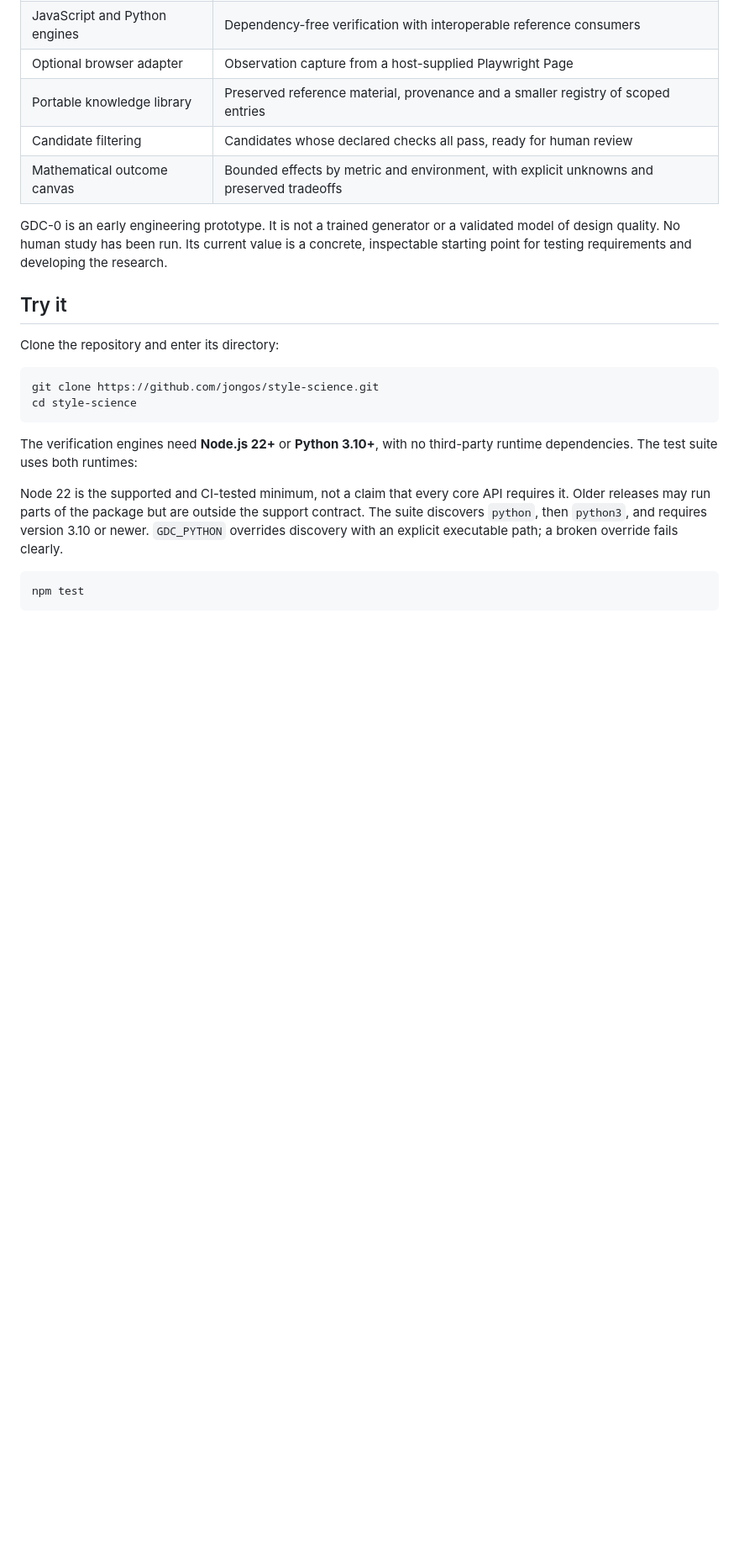
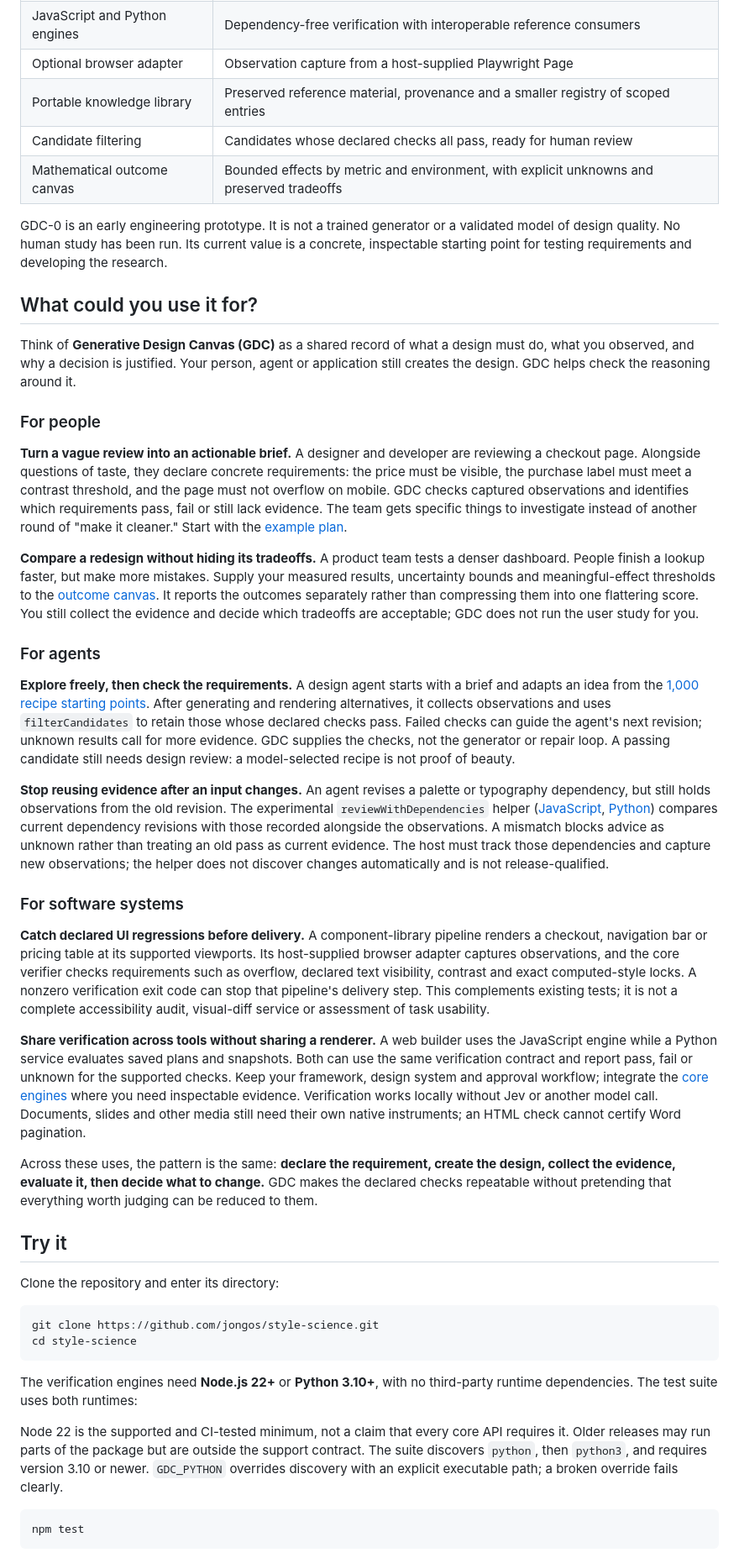
Before and after one commit to jongos/style-science, a Markdown page: README.md, the part around the change. Shown at 84% size. Drawn GitHub-style; blank space fills up the shorter version.

Commit message:
Document practical GDC use cases for people agents and systems

```diff
--- a/README.md
+++ b/README.md
@@ -32,6 +32,30 @@ For example, a brief might require a heading to appear on desktop and mobile, me
 | Mathematical outcome canvas | Bounded effects by metric and environment, with explicit unknowns and preserved tradeoffs |
 
 GDC-0 is an early engineering prototype. It is not a trained generator or a validated model of design quality. No human study has been run. Its current value is a concrete, inspectable starting point for testing requirements and developing the research.
+
+## What could you use it for?
+
+Think of **Generative Design Canvas (GDC)** as a shared record of what a design must do, what you observed, and why a decision is justified. Your person, agent or application still creates the design. GDC helps check the reasoning around it.
+
+### For people
+
+**Turn a vague review into an actionable brief.** A designer and developer are reviewing a checkout page. Alongside questions of taste, they declare concrete requirements: the price must be visible, the purchase label must meet a contrast threshold, and the page must not overflow on mobile. GDC checks captured observations and identifies which requirements pass, fail or still lack evidence. The team gets specific things to investigate instead of another round of "make it cleaner." Start with the [example plan](examples/plan.json).
+
+**Compare a redesign without hiding its tradeoffs.** A product team tests a denser dashboard. People finish a lookup faster, but make more mistakes. Supply your measured results, uncertainty bounds and meaningful-effect thresholds to the [outcome canvas](evaluation/CANVAS.md). It reports the outcomes separately rather than compressing them into one flattering score. You still collect the evidence and decide which tradeoffs are acceptable; GDC does not run the user study for you.
+
+### For agents
+
+**Explore freely, then check the requirements.** A design agent starts with a brief and adapts an idea from the [1,000 recipe starting points](guides/recipes/README.md). After generating and rendering alternatives, it collects observations and uses `filterCandidates` to retain those whose declared checks pass. Failed checks can guide the agent's next revision; unknown results call for more evidence. GDC supplies the checks, not the generator or repair loop. A passing candidate still needs design review: a model-selected recipe is not proof of beauty.
+
+**Stop reusing evidence after an input changes.** An agent revises a palette or typography dependency, but still holds observations from the old revision. The experimental `reviewWithDependencies` helper ([JavaScript](reasoning.mjs), [Python](reasoning.py)) compares current dependency revisions with those recorded alongside the observations. A mismatch blocks advice as unknown rather than treating an old pass as current evidence. The host must track those dependencies and capture new observations; the helper does not discover changes automatically and is not release-qualified.
+
+### For software systems
+
+**Catch declared UI regressions before delivery.** A component-library pipeline renders a checkout, navigation bar or pricing table at its supported viewports. Its host-supplied browser adapter captures observations, and the core verifier checks requirements such as overflow, declared text visibility, contrast and exact computed-style locks. A nonzero verification exit code can stop that pipeline's delivery step. This complements existing tests; it is not a complete accessibility audit, visual-diff service or assessment of task usability.
+
+**Share verification across tools without sharing a renderer.** A web builder uses the JavaScript engine while a Python service evaluates saved plans and snapshots. Both can use the same verification contract and report pass, fail or unknown for the supported checks. Keep your framework, design system and approval workflow; integrate the [core engines](#integrate-with-your-tools) where you need inspectable evidence. Verification works locally without Jev or another model call. Documents, slides and other media still need their own native instruments; an HTML check cannot certify Word pagination.
+
+Across these uses, the pattern is the same: **declare the requirement, create the design, collect the evidence, evaluate it, then decide what to change.** GDC makes the declared checks repeatable without pretending that everything worth judging can be reduced to them.
 
 ## Try it
 
```
Also changed, not shown: CHANGELOG.md (+4 -0 lines).
